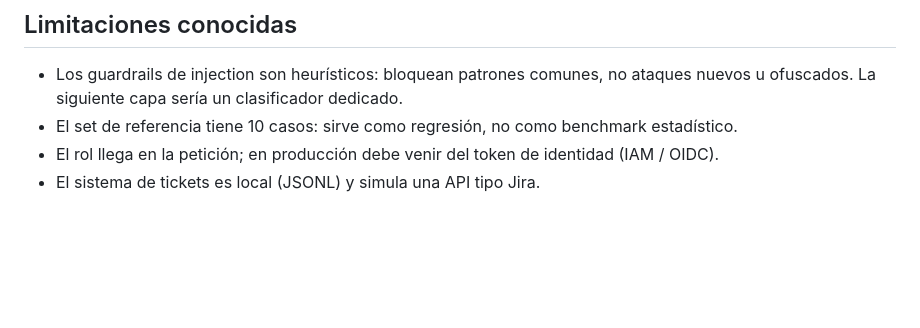
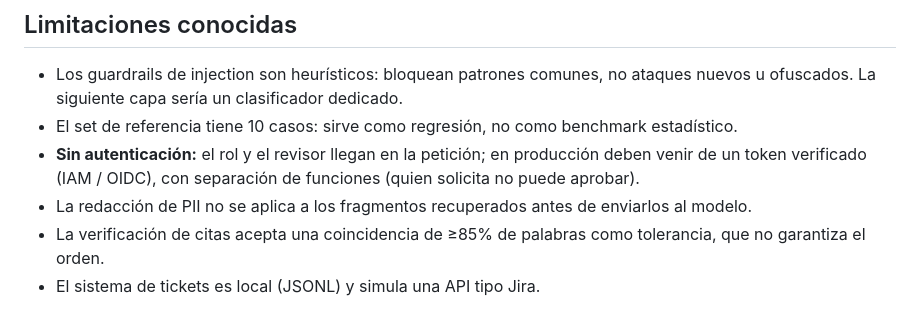
Before and after one commit to romati2420/docguard-rag, a Markdown page: docs/GOBERNANZA_IA.md, the part around the change. Drawn GitHub-style; blank space fills up the shorter version.

```diff
--- a/docs/GOBERNANZA_IA.md
+++ b/docs/GOBERNANZA_IA.md
@@ -43,5 +43,8 @@ retrieval o del modelo.
 - Los guardrails de injection son heurísticos: bloquean patrones comunes, no ataques nuevos u ofuscados. La
   siguiente capa sería un clasificador dedicado.
 - El set de referencia tiene 10 casos: sirve como regresión, no como benchmark estadístico.
-- El rol llega en la petición; en producción debe venir del token de identidad (IAM / OIDC).
+- **Sin autenticación:** el rol y el revisor llegan en la petición; en producción deben venir de un token verificado
+  (IAM / OIDC), con separación de funciones (quien solicita no puede aprobar).
+- La redacción de PII no se aplica a los fragmentos recuperados antes de enviarlos al modelo.
+- La verificación de citas acepta una coincidencia de ≥85% de palabras como tolerancia, que no garantiza el orden.
 - El sistema de tickets es local (JSONL) y simula una API tipo Jira.
```
Also changed, not shown: README.md (+14 -4 lines).
